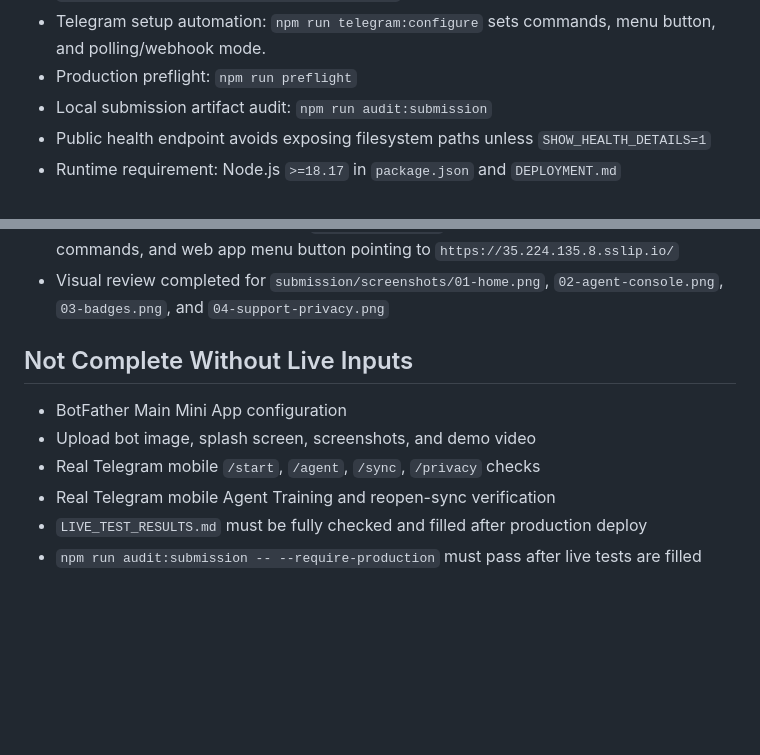
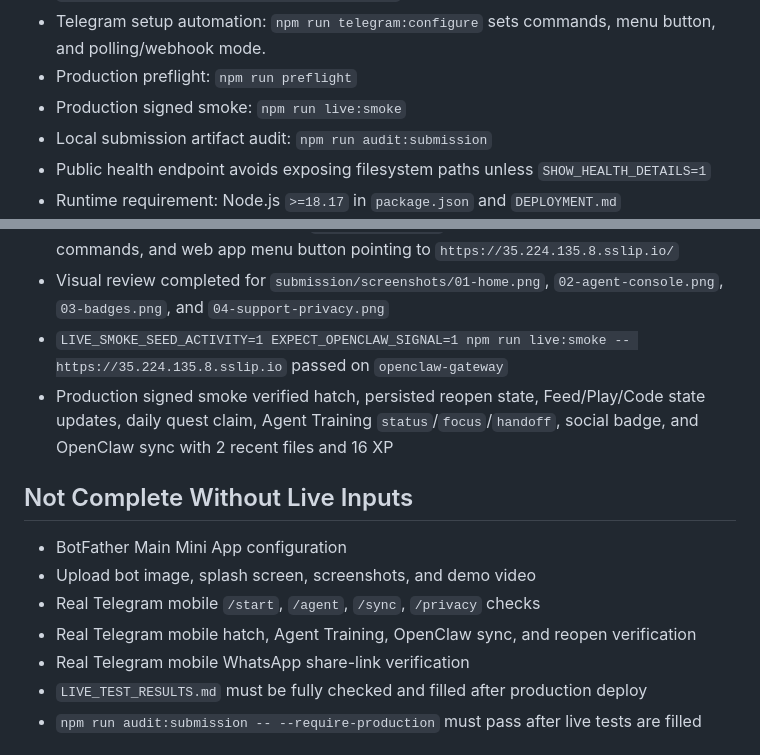
Before and after one commit to mturac/agent-pet-telegram, a Markdown page: GOAL_AUDIT.md, 2 parts joined by grey strips. Rendered like a GitHub page; blank space fills up the shorter version.

Commit message:
Record production signed smoke evidence

```diff
--- a/GOAL_AUDIT.md
+++ b/GOAL_AUDIT.md
@@ -25,6 +25,7 @@ Objective: prepare OpenClaw Pet for Telegram Apps Center resubmission with Teleg
 - Deploy packet: `DEPLOYMENT.md`, `deploy/nginx/openclaw-pet.conf.example`, `deploy/systemd/openclaw-pet.service.example`
 - Telegram setup automation: `npm run telegram:configure` sets commands, menu button, and polling/webhook mode.
 - Production preflight: `npm run preflight`
+- Production signed smoke: `npm run live:smoke`
 - Local submission artifact audit: `npm run audit:submission`
 - Public health endpoint avoids exposing filesystem paths unless `SHOW_HEALTH_DETAILS=1`
 - Runtime requirement: Node.js `>=18.17` in `package.json` and `DEPLOYMENT.md`
@@ -66,13 +67,16 @@ Objective: prepare OpenClaw Pet for Telegram Apps Center resubmission with Teleg
 - `getWebhookInfo` reported `https://35.224.135.8.sslip.io/telegram/webhook`, zero pending updates, and no last error
 - Bot API production setup verified `@Bombaligrim_bot` name, description, short description, commands, and web app menu button pointing to `https://35.224.135.8.sslip.io/`
 - Visual review completed for `submission/screenshots/01-home.png`, `02-agent-console.png`, `03-badges.png`, and `04-support-privacy.png`
+- `LIVE_SMOKE_SEED_ACTIVITY=1 EXPECT_OPENCLAW_SIGNAL=1 npm run live:smoke -- https://35.224.135.8.sslip.io` passed on `openclaw-gateway`
+- Production signed smoke verified hatch, persisted reopen state, Feed/Play/Code state updates, daily quest claim, Agent Training `status`/`focus`/`handoff`, social badge, and OpenClaw sync with 2 recent files and 16 XP
 
 ## Not Complete Without Live Inputs
 
 - BotFather Main Mini App configuration
 - Upload bot image, splash screen, screenshots, and demo video
 - Real Telegram mobile `/start`, `/agent`, `/sync`, `/privacy` checks
-- Real Telegram mobile Agent Training and reopen-sync verification
+- Real Telegram mobile hatch, Agent Training, OpenClaw sync, and reopen verification
+- Real Telegram mobile WhatsApp share-link verification
 - `LIVE_TEST_RESULTS.md` must be fully checked and filled after production deploy
 - `npm run audit:submission -- --require-production` must pass after live tests are filled
 
```
Also changed, not shown: LIVE_TEST_RESULTS.md (+9 -6 lines).
